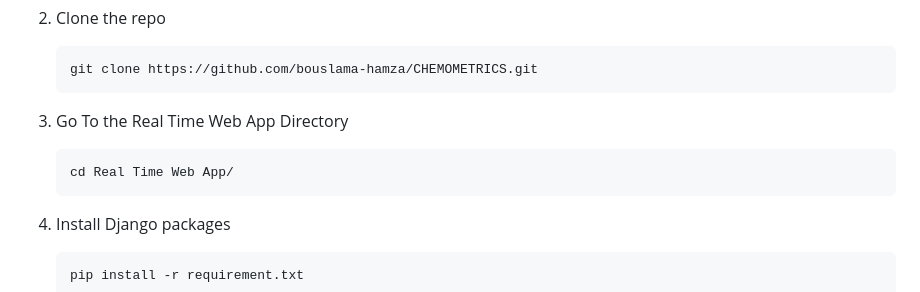
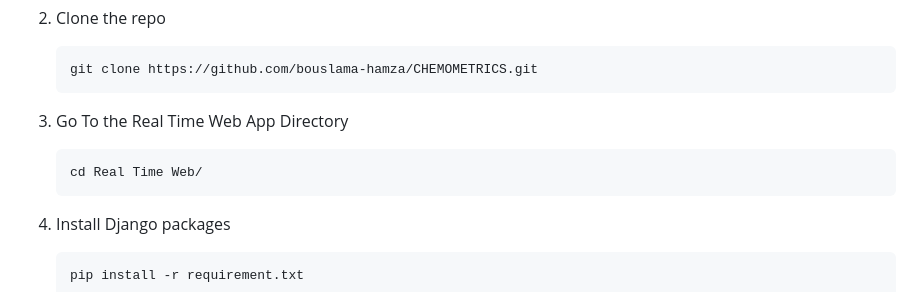
Before and after one commit to bouslama-hamza/CHEMOMETRICS, a Markdown page: README.md, the part around the change. Rendered like a GitHub page.

````diff
--- a/README.md
+++ b/README.md
@@ -92,7 +92,7 @@ _The project's concept may seem a little sophisticated, but the steps for gettin
 
 3. Go To the Real Time Web App Directory
    ```
-   cd Real Time Web App/
+   cd Real Time Web/
    ```
 
 4. Install Django packages
````
